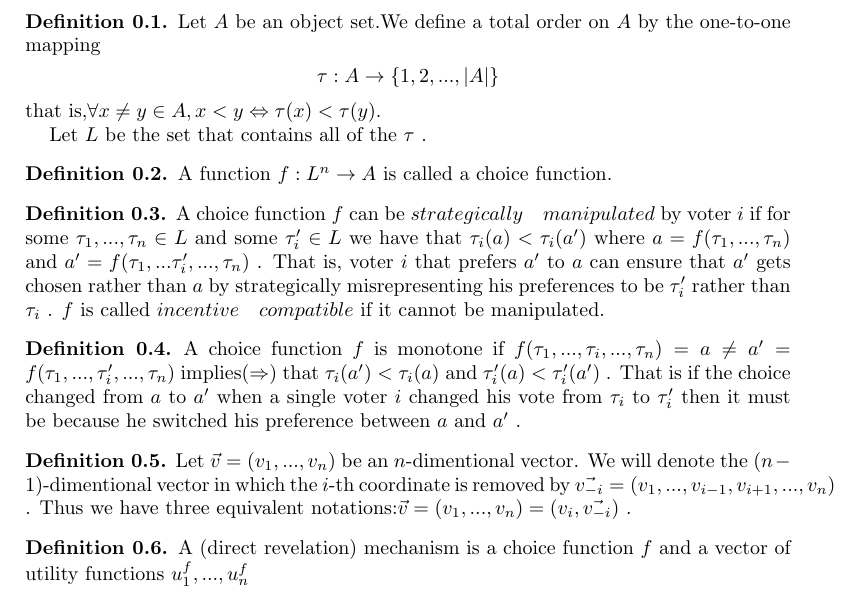
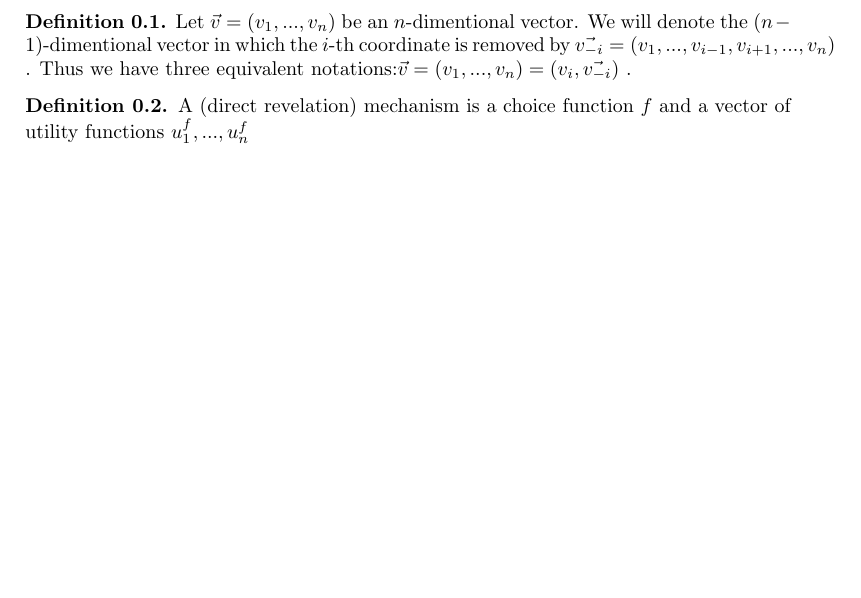
Before and after one commit to Prof-Strange/Revelation, a LaTeX paper (revelation principle.tex): part of page 1 of 2, cut at the place of the change, the shorter picture padded with empty space. Compiled offline with pdfLaTeX.

Commit message:
rm useless def

```diff
--- a/revelation principle.tex
+++ b/revelation principle.tex
@@ -41,25 +41,6 @@
 % ----------------------------------------------------------------
 \begin{document}
 
-\begin{defn}
-Let $A$ be an object set.We define a total order on $A$ by the one-to-one mapping
-$$\tau:A\rightarrow \{1,2,...,|A|\}$$
-that is,$\forall x\not=y\in A,x<y\Leftrightarrow \tau(x)<\tau(y)$.
-
-Let $L$ be the set that contains all of the $\tau$ .
-\end{defn}
-
-\begin{defn}
-A function $f:L^n\rightarrow A$ is called a choice function.
-\end{defn}
-
-\begin{defn}
-A choice function $f$ can be $strategically\quad manipulated$ by voter $i$ if for some $\tau_1,...,\tau_n\in L$ and some $\tau'_i\in L$ we have that $\tau_i(a)<\tau_i(a')$ where $a=f(\tau_1,...,\tau_n)$ and $a'=f(\tau_1,...\tau'_i,...,\tau_n)$ . That is, voter $i$ that prefers $a'$ to $a$ can ensure that $a'$ gets chosen rather than $a$ by strategically misrepresenting his preferences to be $\tau'_i$ rather than $\tau_i$ . $f$ is called $incentive\quad compatible$ if it cannot be manipulated.
-\end{defn}
-
-\begin{defn}
-A choice function $f$ is monotone if $f(\tau_1,...,\tau_i,...,\tau_n)=a\not=a'=f(\tau_1,...,\tau'_i,...,\tau_n)$ implies($\Rightarrow$) that $\tau_i(a')<\tau_i(a)$ and $\tau'_i(a)<\tau'_i(a')$ . That is if the choice changed from $a$ to $a'$ when a single voter $i$ changed his vote from $\tau_i$ to $\tau'_i$ then it must be because he switched his preference between $a$ and $a'$ .
-\end{defn}
 
 
 \begin{defn}
```
Also changed, not shown: revelation principle.pdf.
